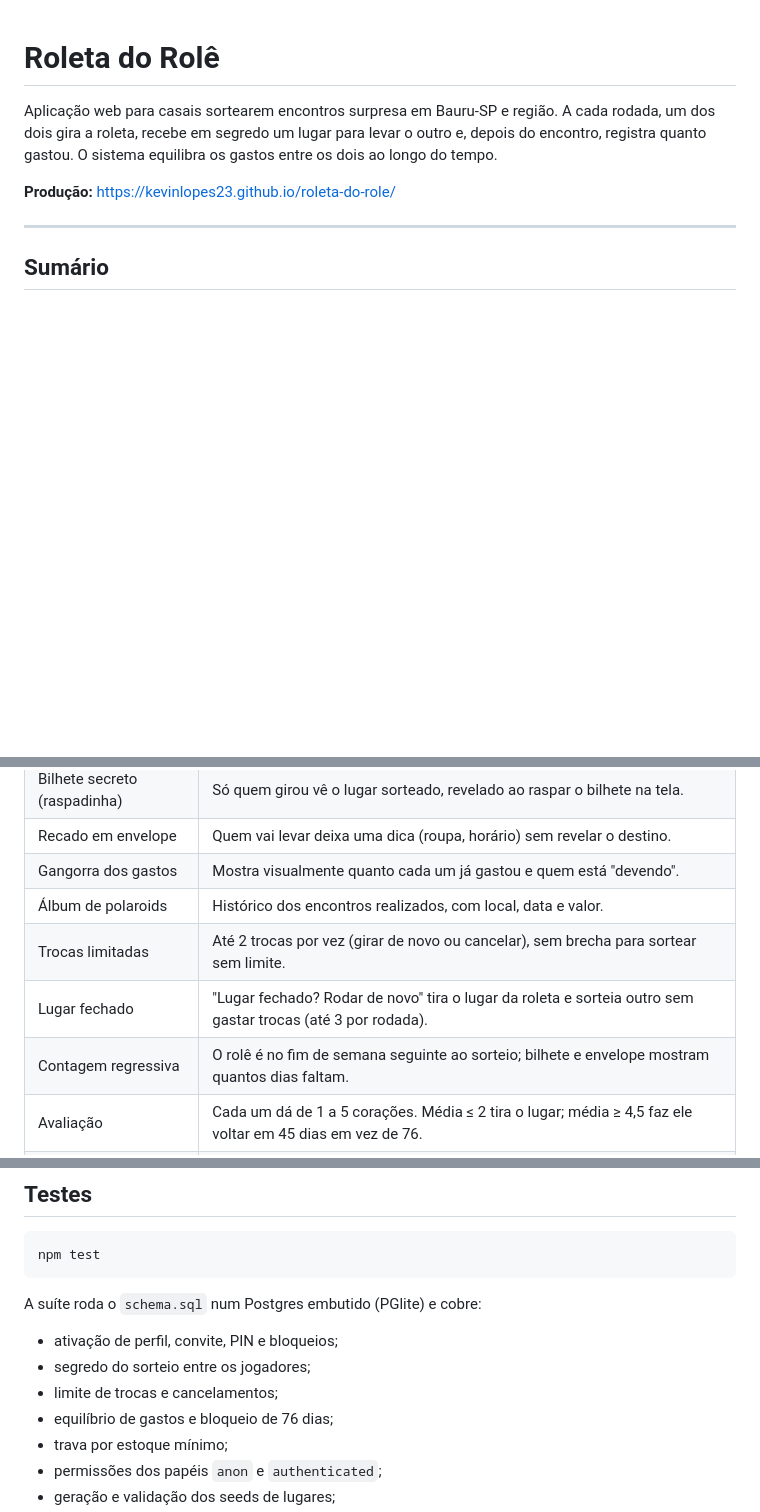
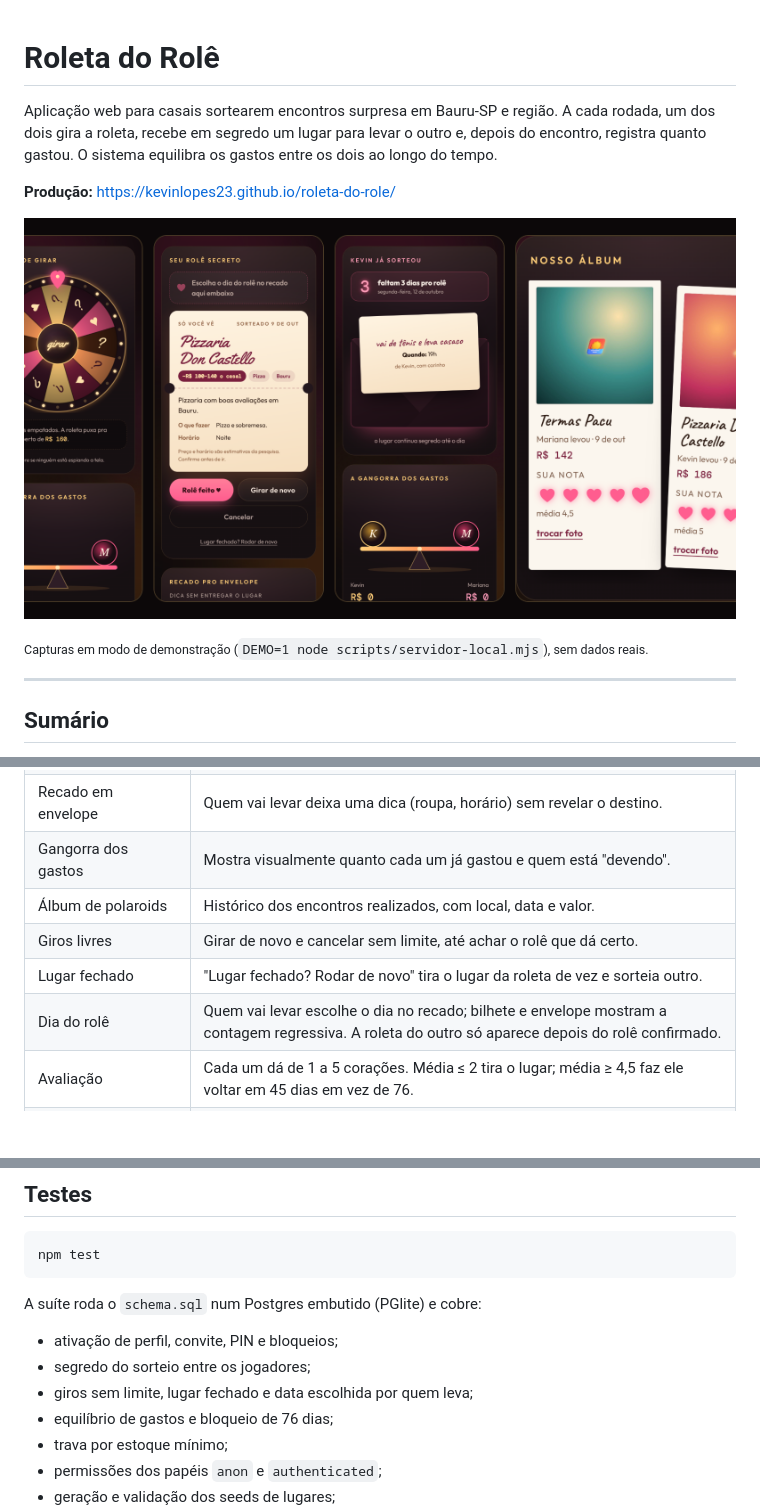
Before and after one commit to KevinLopes23/roleta-do-role, a Markdown page: README.md, 3 parts joined by grey strips. Rendered like a GitHub page; pictures changed too: docs/telas.png (added); blank space fills up the shorter version.

```diff
--- a/README.md
+++ b/README.md
@@ -3,6 +3,10 @@
 Aplicação web para casais sortearem encontros surpresa em Bauru-SP e região. A cada rodada, um dos dois gira a roleta, recebe em segredo um lugar para levar o outro e, depois do encontro, registra quanto gastou. O sistema equilibra os gastos entre os dois ao longo do tempo.
 
 **Produção:** https://kevinlopes23.github.io/roleta-do-role/
+
+![Telas da Roleta do Rolê: roleta, bilhete secreto, envelope com contagem regressiva e álbum](docs/telas.png)
+
+<sub>Capturas em modo de demonstração (`DEMO=1 node scripts/servidor-local.mjs`), sem dados reais.</sub>
 
 ---
 
@@ -32,9 +36,9 @@ Aplicação web para casais sortearem encontros surpresa em Bauru-SP e região.
 | Recado em envelope | Quem vai levar deixa uma dica (roupa, horário) sem revelar o destino. |
 | Gangorra dos gastos | Mostra visualmente quanto cada um já gastou e quem está "devendo". |
 | Álbum de polaroids | Histórico dos encontros realizados, com local, data e valor. |
-| Trocas limitadas | Até 2 trocas por vez (girar de novo ou cancelar), sem brecha para sortear sem limite. |
-| Lugar fechado | "Lugar fechado? Rodar de novo" tira o lugar da roleta e sorteia outro sem gastar trocas (até 3 por rodada). |
-| Contagem regressiva | O rolê é no fim de semana seguinte ao sorteio; bilhete e envelope mostram quantos dias faltam. |
+| Giros livres | Girar de novo e cancelar sem limite, até achar o rolê que dá certo. |
+| Lugar fechado | "Lugar fechado? Rodar de novo" tira o lugar da roleta de vez e sorteia outro. |
+| Dia do rolê | Quem vai levar escolhe o dia no recado; bilhete e envelope mostram a contagem regressiva. A roleta do outro só aparece depois do rolê confirmado. |
 | Avaliação | Cada um dá de 1 a 5 corações. Média ≤ 2 tira o lugar; média ≥ 4,5 faz ele voltar em 45 dias em vez de 76. |
 | Veto secreto | Cada um veta até 3 tipos de rolê, sem o outro ver; a roleta evita os vetos dos dois. |
 | Fotos no álbum | A foto do dia vira a polaroid. É comprimida no celular e carregada sob demanda. |
@@ -177,7 +181,7 @@ A suíte roda o `schema.sql` num Postgres embutido (PGlite) e cobre:
 
 - ativação de perfil, convite, PIN e bloqueios;
 - segredo do sorteio entre os jogadores;
-- limite de trocas e cancelamentos;
+- giros sem limite, lugar fechado e data escolhida por quem leva;
 - equilíbrio de gastos e bloqueio de 76 dias;
 - trava por estoque mínimo;
 - permissões dos papéis `anon` e `authenticated`;
```
Also changed, not shown: 8 other files.
